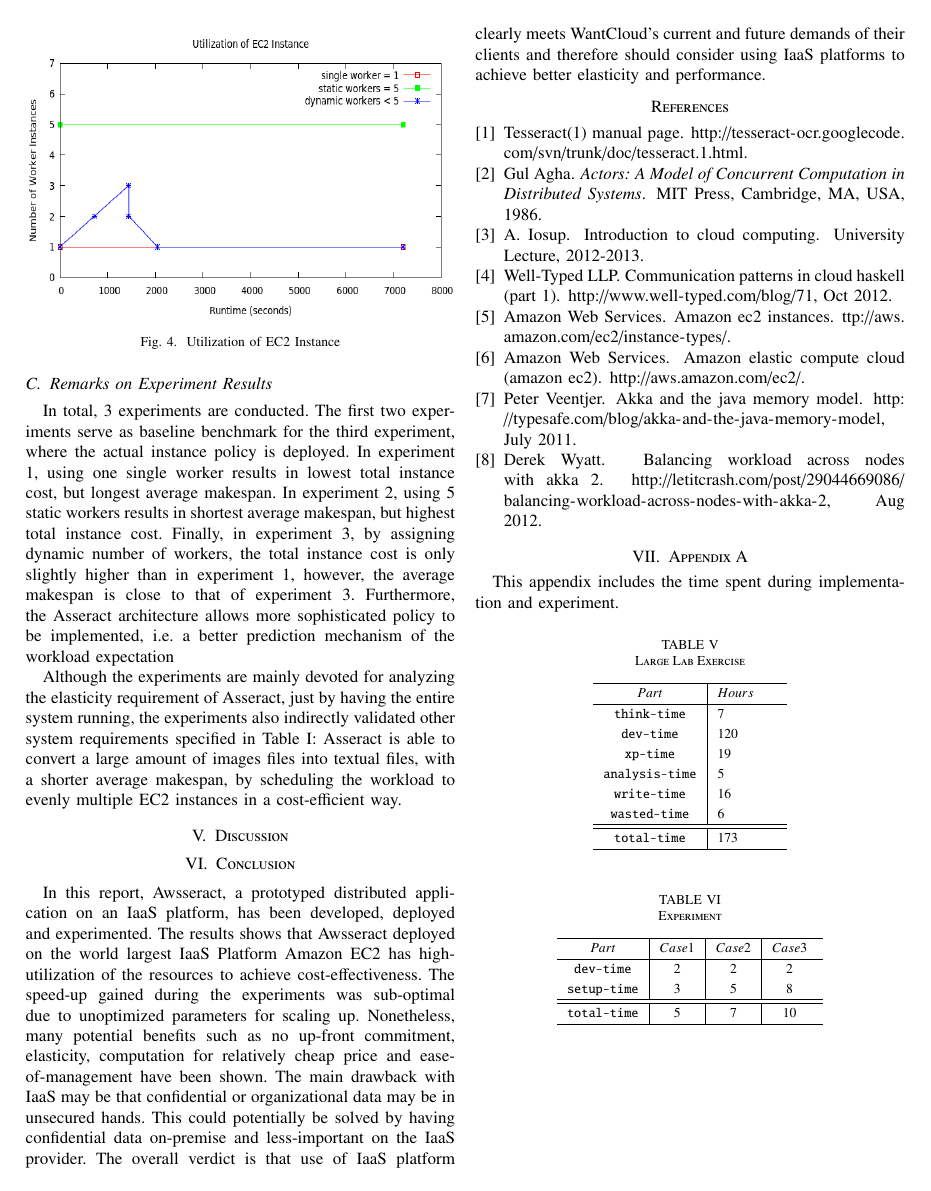
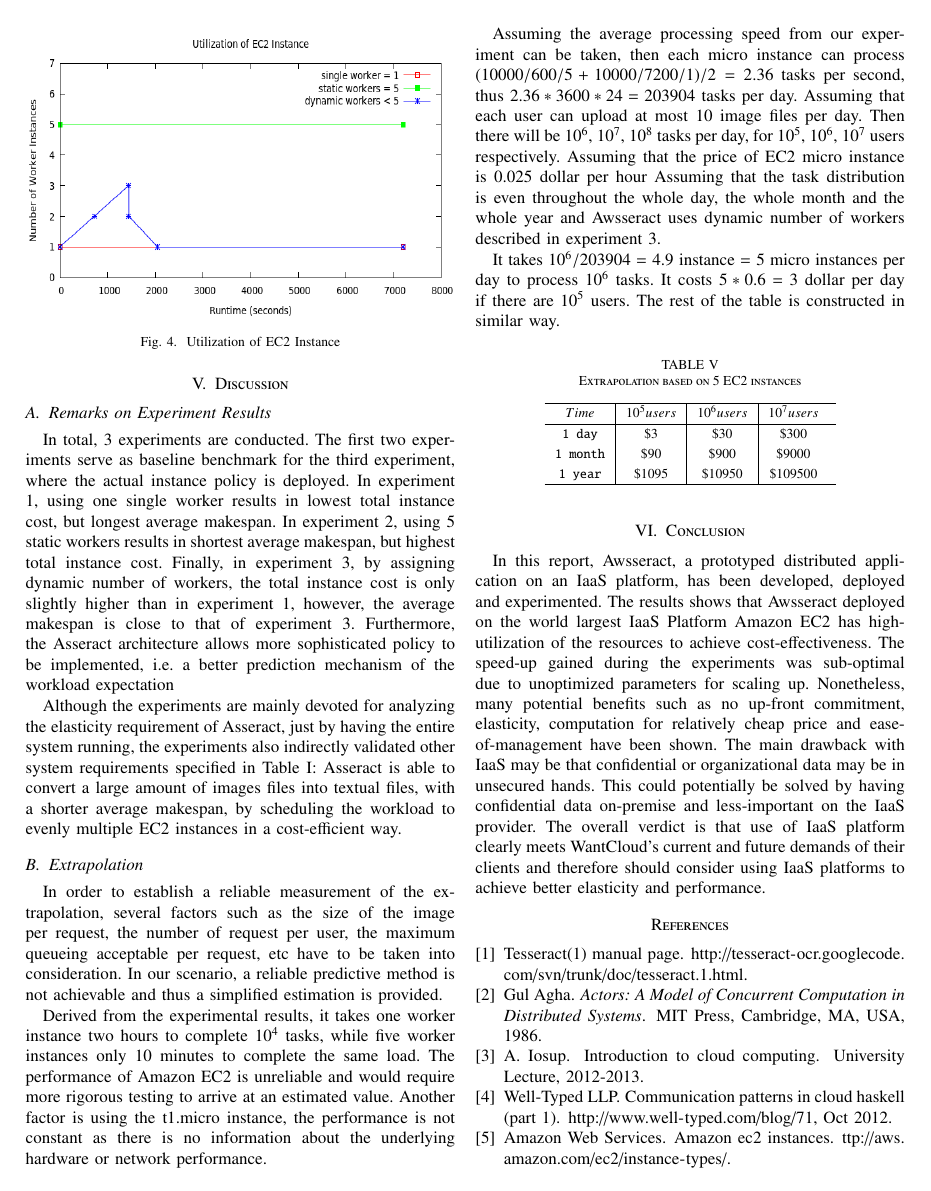
Before and after one commit to jhejderup/Awsseract, a LaTeX paper (report/report.tex): page 6 of 6 before the commit and page 6 of 7 after it. Compiled offline with pdfLaTeX.

Commit message:
added extrapolation

```diff
--- a/report/report.tex
+++ b/report/report.tex
@@ -313,12 +313,43 @@ Therefore, the lower instance usage results in a lower total runtime cost, defin
     \label{fig:instanceusage}
 \end{figure}
 
+
+\section{Discussion}\label{sec:discussion}
+
 \subsection{Remarks on Experiment Results}\label{sec:experimentremark}
 In total, 3 experiments are conducted. The first two experiments serve as baseline benchmark for the third experiment, where the actual instance policy is deployed.  In experiment 1, using one single worker results in lowest total instance cost, but longest average makespan. In experiment 2, using 5 static workers results in shortest average makespan, but highest total instance cost. Finally, in experiment 3, by assigning dynamic number of workers, the total instance cost is only slightly higher than in experiment 1, however, the average makespan is close to that of experiment 3. Furthermore, the Asseract architecture allows more sophisticated policy to be implemented, i.e. a better prediction mechanism of the workload expectation
 
 Although the experiments are mainly devoted for analyzing the elasticity requirement of Asseract, just by having the entire system running, the experiments also indirectly validated other system requirements specified in Table I: Asseract is able to convert a large amount of images files into textual files, with a shorter average makespan, by scheduling the workload to evenly multiple EC2 instances in a cost-efficient way.
+\subsection{Extrapolation}\label{sec:extrapolation}
+In order to establish a reliable measurement of the extrapolation, several factors such as the size of the image per request, the number of request per user, the maximum queueing acceptable per request, etc have to be taken into consideration. In our scenario, a reliable predictive method is not achievable and thus a simplified estimation is provided.
 
-\section{Discussion}\label{sec:discussion}
+Derived from the experimental results, it takes one worker instance two hours to complete $10^4$ tasks, while five worker instances only 10 minutes to complete the same load. The performance of Amazon EC2 is unreliable and would require  more rigorous testing to arrive at an estimated value. Another factor is using the t1.micro instance, the performance is not constant as there is no information about the underlying hardware or network performance.
+
+Assuming the average processing speed from our experiment can be taken, then each micro instance can process $(10000/600/5 + 10000/7200/1)/2 = 2.36$ tasks per second, thus $2.36 * 3600 * 24 = 203904$ tasks per day.
+Assuming that each user can upload at most 10 image files per day. Then there will be $10^6$, $10^7$, $10^8$ tasks per day, for $10^5$, $10^6$, $10^7$ users respectively.
+Assuming that the price of EC2 micro instance is $0.025$ dollar per hour
+Assuming that the task distribution is even throughout the whole day, the whole month and the whole year and Awsseract uses dynamic number of workers described in experiment 3.
+
+
+It takes $10^6/203904$ = $4.9$ instance = $5$ micro instances per day to process $10^6$ tasks. It costs $5 * 0.6 = 3$ dollar per day if there are $10^5$ users. The rest of the table is constructed in similar way.
+
+\begin{table}[h]
+\renewcommand{\arraystretch}{1.3}
+\caption{Extrapolation based on 5 EC2 instances }\label{tab:instances}
+\centering
+\begin{tabular*}{6cm}{c|c|c|c}
+    \hline
+    $Time$&$10^5 users$&$10^6 users$&$10^7users$\\
+    \hline
+    \texttt{1 day} &\$3  &\$30 &\$300  \\
+    \texttt{1 month} &\$90  &\$900 &\$9000 \\
+    \texttt{1 year} &\$1095 &\$10950 &\$109500 \\
+    \hline
+\end{tabular*}
+\end{table}
+
+
+
 
 \section{Conclusion}\label{sec:conclusion}
 In this report, Awsseract, a prototyped distributed application on an IaaS platform, has been developed, deployed and experimented. The results shows that Awsseract deployed on the world largest IaaS Platform Amazon EC2 has high-utilization of the resources to achieve cost-effectiveness. The speed-up gained during the experiments was sub-optimal due to unoptimized parameters for scaling up. Nonetheless, many potential benefits such as no up-front commitment, elasticity, computation for relatively cheap price and ease-of-management have been shown. The main drawback with IaaS may be that confidential or organizational data may be in unsecured hands. This could potentially be solved by having confidential data on-premise and less-important on the IaaS provider. The overall verdict is that use of IaaS platform clearly meets WantCloud's current and future demands of their clients and therefore should consider using IaaS platforms to achieve better elasticity and performance.
```
Also changed, not shown: report/report.pdf.
